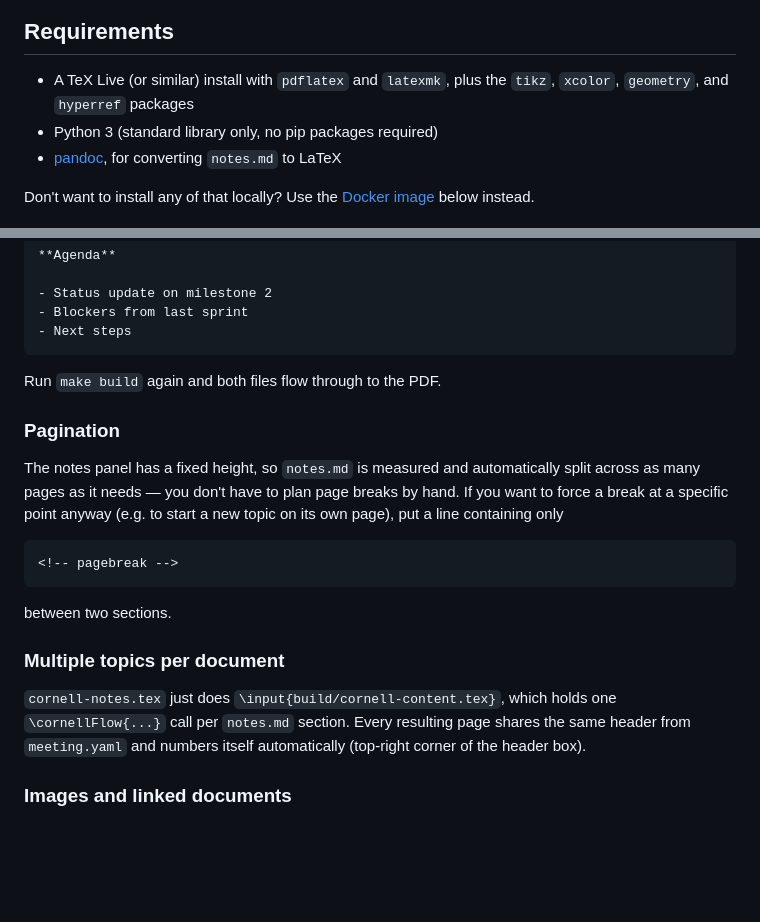
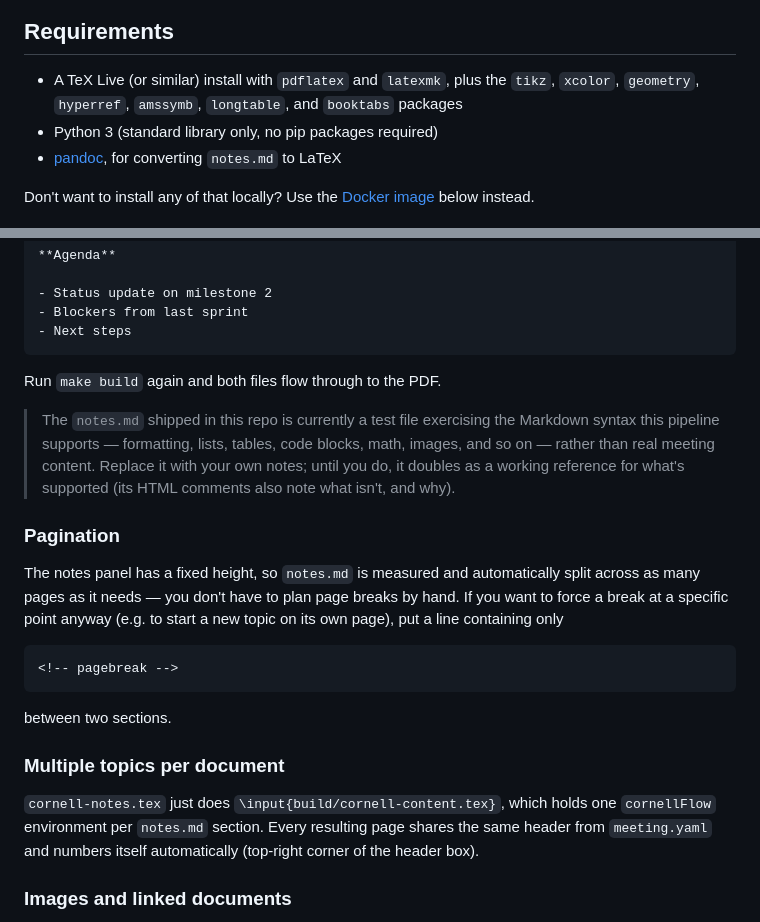
Before and after one commit to forloop11/markdown-cornell-notes, a Markdown page: README.md, 2 parts joined by grey strips. Rendered like a GitHub page; blank space fills up the shorter version.

```diff
--- a/README.md
+++ b/README.md
@@ -15,7 +15,8 @@ so day-to-day use is just editing `meeting.yaml` / `notes.md` /
 ## Requirements
 
 - A TeX Live (or similar) install with `pdflatex` and `latexmk`, plus the
-  `tikz`, `xcolor`, `geometry`, and `hyperref` packages
+  `tikz`, `xcolor`, `geometry`, `hyperref`, `amssymb`, `longtable`, and
+  `booktabs` packages
 - Python 3 (standard library only, no pip packages required)
 - [pandoc](https://pandoc.org/), for converting `notes.md` to LaTeX
 
@@ -79,6 +80,13 @@ project: "Project Atlas"
 
 Run `make build` again and both files flow through to the PDF.
 
+> The `notes.md` shipped in this repo is currently a test file exercising
+> the Markdown syntax this pipeline supports — formatting, lists, tables,
+> code blocks, math, images, and so on — rather than real meeting
+> content. Replace it with your own notes; until you do, it doubles as a
+> working reference for what's supported (its HTML comments also note
+> what isn't, and why).
+
 ### Pagination
 
 The notes panel has a fixed height, so `notes.md` is measured and
@@ -96,9 +104,9 @@ between two sections.
 ### Multiple topics per document
 
 `cornell-notes.tex` just does `\input{build/cornell-content.tex}`, which
-holds one `\cornellFlow{...}` call per `notes.md` section. Every resulting
-page shares the same header from `meeting.yaml` and numbers itself
-automatically (top-right corner of the header box).
+holds one `cornellFlow` environment per `notes.md` section. Every
+resulting page shares the same header from `meeting.yaml` and numbers
+itself automatically (top-right corner of the header box).
 
 ### Images and linked documents
 
```
